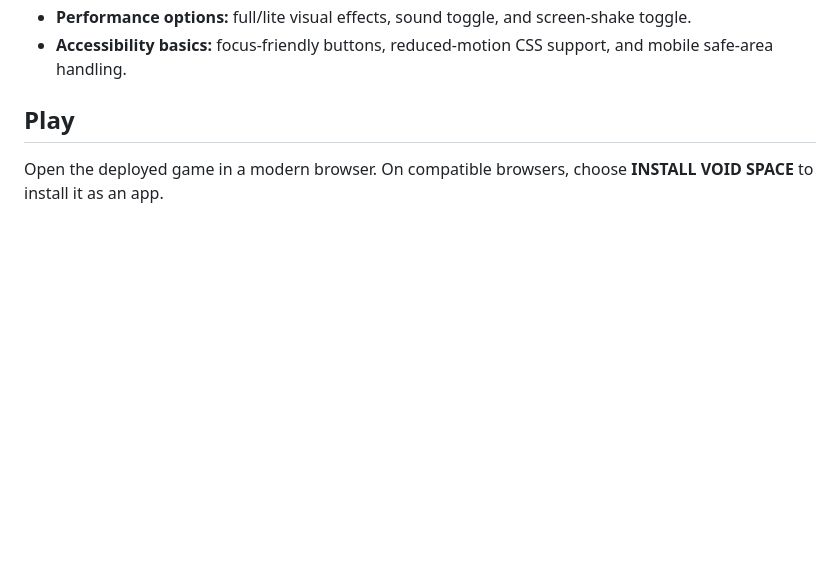
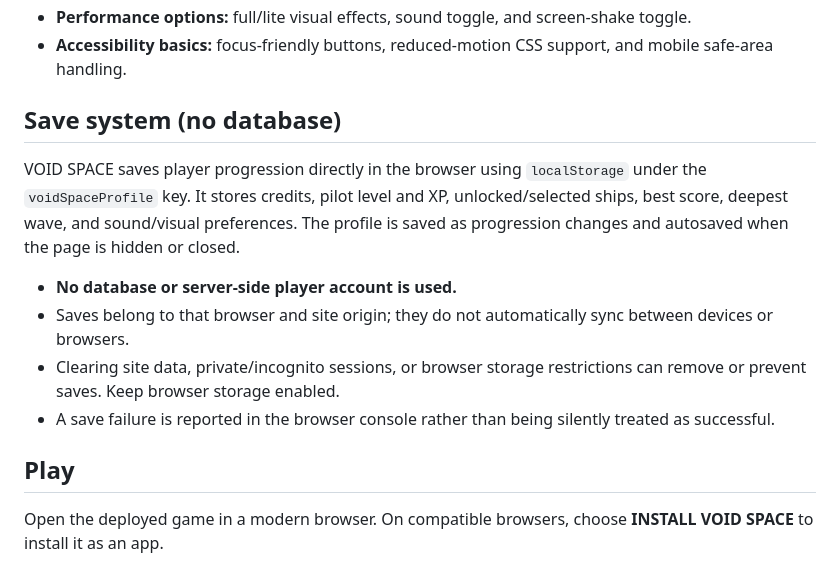
Before and after one commit to shreebalaji767/SPACE, a Markdown page: README.md, the part around the change. Drawn GitHub-style; blank space fills up the shorter version.

Commit message:
Document browser-only localStorage saves

```diff
--- a/README.md
+++ b/README.md
@@ -21,6 +21,15 @@ A free, browser-based neon cyberpunk space-survival arcade game. Pilot a ship th
 - **Installable PWA:** manifest, SVG app icon, and a service worker that caches the game shell for offline reopening after the first successful load.
 - **Performance options:** full/lite visual effects, sound toggle, and screen-shake toggle.
 - **Accessibility basics:** focus-friendly buttons, reduced-motion CSS support, and mobile safe-area handling.
+
+## Save system (no database)
+
+VOID SPACE saves player progression directly in the browser using `localStorage` under the `voidSpaceProfile` key. It stores credits, pilot level and XP, unlocked/selected ships, best score, deepest wave, and sound/visual preferences. The profile is saved as progression changes and autosaved when the page is hidden or closed.
+
+- **No database or server-side player account is used.**
+- Saves belong to that browser and site origin; they do not automatically sync between devices or browsers.
+- Clearing site data, private/incognito sessions, or browser storage restrictions can remove or prevent saves. Keep browser storage enabled.
+- A save failure is reported in the browser console rather than being silently treated as successful.
 
 ## Play
 
```
